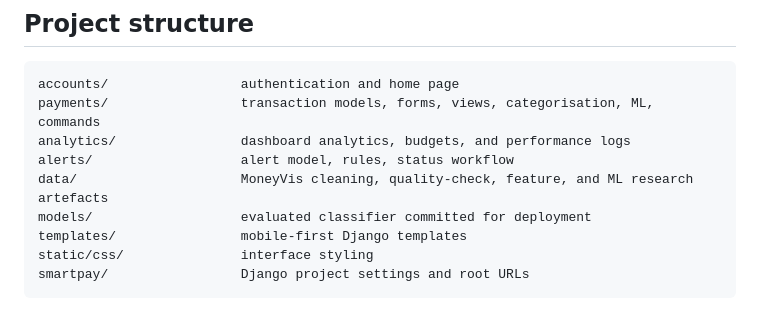
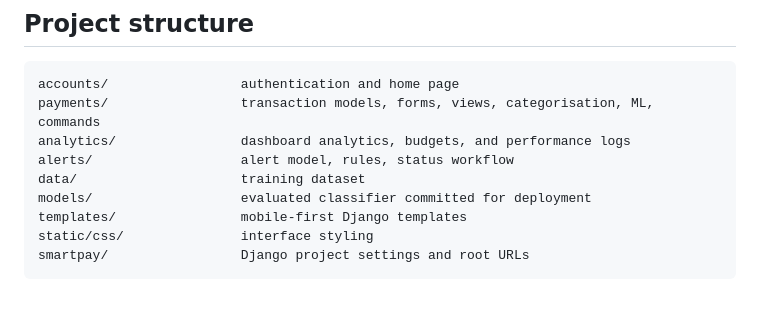
Before and after one commit to xuanssss/smartpay-fyp, a Markdown page: README.md, the part around the change. Rendered like a GitHub page.

Commit message:
Revise data section description in README
Updated the description for the 'data/' section in README.

```diff
--- a/README.md
+++ b/README.md
@@ -153,7 +153,7 @@ accounts/                 authentication and home page
 payments/                 transaction models, forms, views, categorisation, ML, commands
 analytics/                dashboard analytics, budgets, and performance logs
 alerts/                   alert model, rules, status workflow
-data/                     MoneyVis cleaning, quality-check, feature, and ML research artefacts
+data/                     training dataset
 models/                   evaluated classifier committed for deployment
 templates/                mobile-first Django templates
 static/css/               interface styling
```
